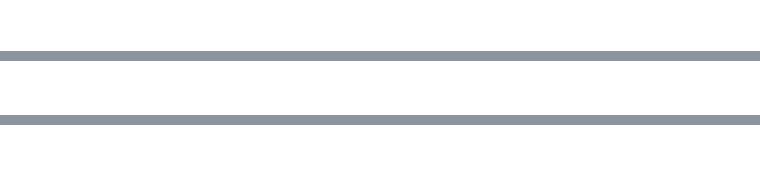
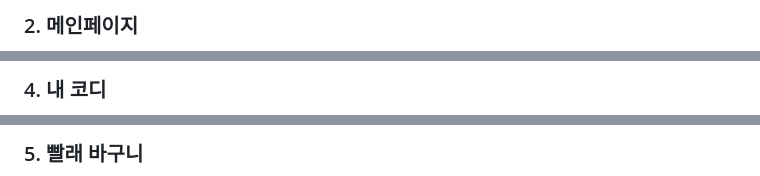
Before and after one commit to songjung-good/close-at-hand, a Markdown page: docs/readme.md, 3 parts joined by grey strips. Drawn GitHub-style; blank space fills up the shorter version.

```diff
--- a/docs/readme.md
+++ b/docs/readme.md
@@ -158,3 +153,4 @@
 
 
+### 2. 메인페이지
 
@@ -180,3 +171,4 @@
 
 
+### 4. 내 코디
 
@@ -192,3 +180,4 @@
 
 
+### 5. 빨래 바구니
 
```
Also changed, not shown: other parts of docs/readme.md (+24 -38 lines).
